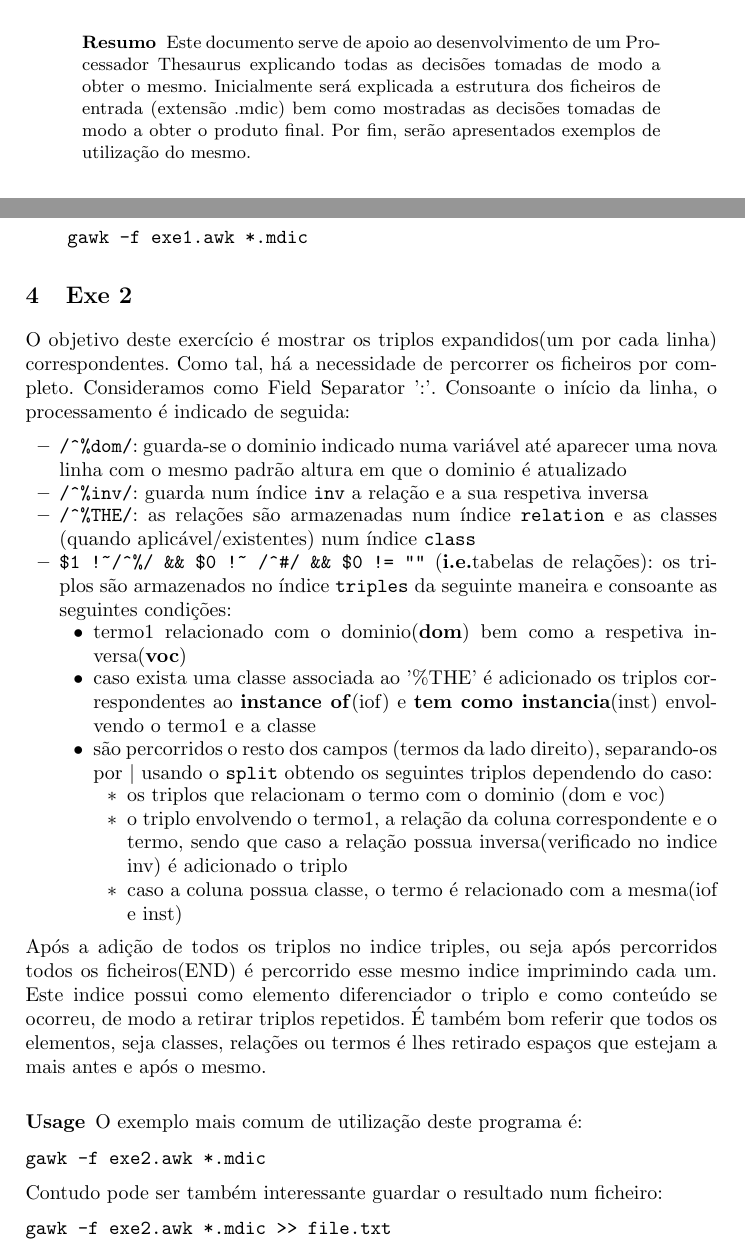
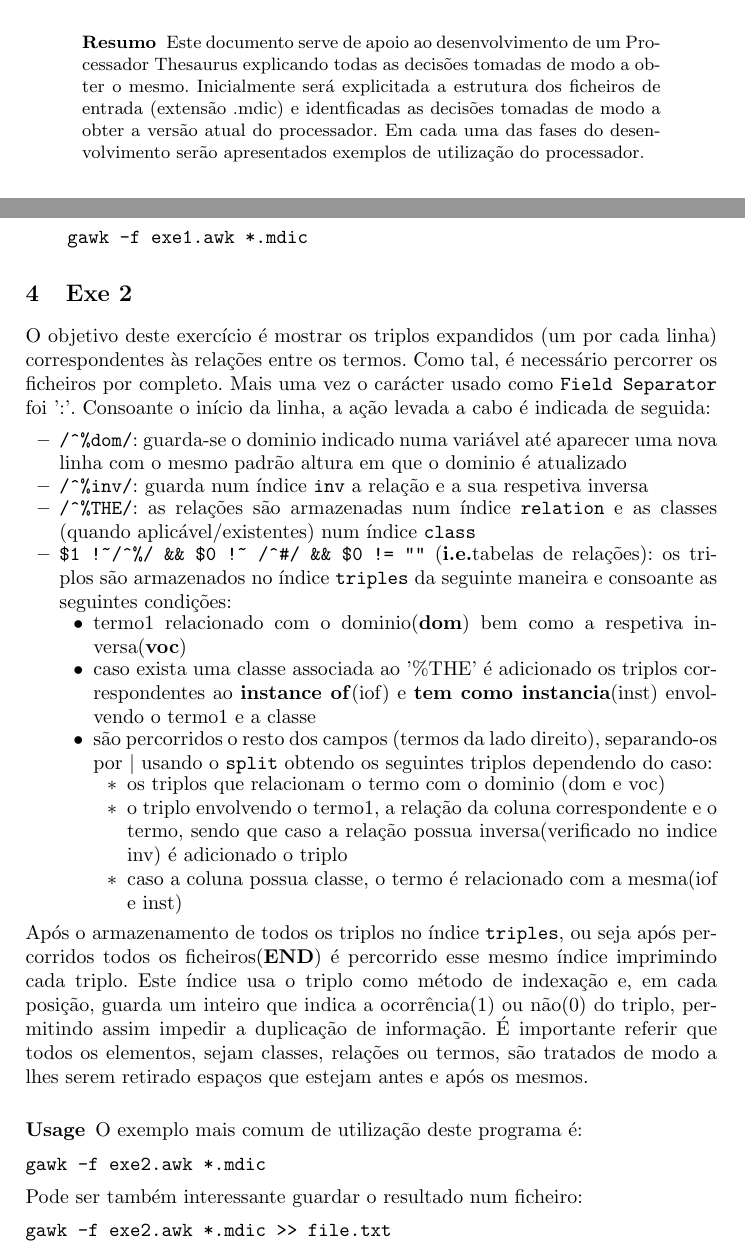
Before and after one commit to jcm300/ThesaurusProcessor, a LaTeX paper (tex/report.tex): two parts of pages 1 and 3 of 5, joined at a grey line, cut so that both start at the same text. Compiled offline with pdfLaTeX.

Commit message:
Report fixes

```diff
--- a/tex/report.tex
+++ b/tex/report.tex
@@ -21,7 +21,7 @@ e-mail: \{a78821,a77049\}@alunos.uminho.pt
 \justify
 
 \begin{abstract}
-Este documento serve de apoio ao desenvolvimento de um Processador Thesaurus explicando todas as decisões tomadas de modo a obter o mesmo. Inicialmente será explicada a estrutura dos ficheiros de entrada (extensão .mdic) bem como mostradas as decisões tomadas de modo a obter o produto final. Por fim, serão apresentados exemplos de utilização do mesmo.
+Este documento serve de apoio ao desenvolvimento de um Processador Thesaurus explicando todas as decisões tomadas de modo a obter o mesmo. Inicialmente será explicitada a estrutura dos ficheiros de entrada (extensão .mdic) e identficadas as decisões tomadas de modo a obter a versão atual do processador. Em cada uma das fases do desenvolvimento serão apresentados exemplos de utilização do processador.
 \end{abstract}
 
 \section{Introdução}
@@ -84,7 +84,7 @@ Dado a simplicidade do processador desenvolvido, um exemplo de uso consiste em i
 \end{Verbatim}
 
 \section{Exe 2}
-O objetivo deste exercício é mostrar os triplos expandidos(um por cada linha) correspondentes. Como tal, há a necessidade de percorrer os ficheiros por completo. Consideramos como Field Separator ':'. Consoante o início da linha, o processamento é indicado de seguida:
+O objetivo deste exercício é mostrar os triplos expandidos (um por cada linha) correspondentes às relações entre os termos. Como tal, é necessário percorrer os ficheiros por completo. Mais uma vez o carácter usado como \texttt{Field Separator} foi ':'. Consoante o início da linha, a ação levada a cabo é indicada de seguida:
 \begin{itemize}
     \item \verb|/^%dom/|: guarda-se o dominio indicado numa variável até aparecer uma nova linha com o mesmo padrão altura em que o dominio é atualizado
     \item \verb|/^%inv/|: guarda num índice \texttt{inv} a relação e a sua respetiva inversa
@@ -101,14 +101,14 @@ O objetivo deste exercício é mostrar os triplos expandidos(um por cada linha)
                 \end{itemize}
         \end{itemize}
 \end{itemize}
-Após a adição de todos os triplos no indice triples, ou seja após percorridos todos os ficheiros(END) é percorrido esse mesmo indice imprimindo cada um. Este indice possui como elemento diferenciador o triplo e como conteúdo se ocorreu, de modo a retirar triplos repetidos. É também bom referir que todos os elementos, seja classes, relações ou termos é lhes retirado espaços que estejam a mais antes e após o mesmo.
+Após o armazenamento de todos os triplos no índice \texttt{triples}, ou seja após percorridos todos os ficheiros(\textbf{END}) é percorrido esse mesmo índice imprimindo cada triplo. Este índice usa o triplo como método de indexação e, em cada posição, guarda um inteiro que indica a ocorrência(1)  ou não(0) do triplo, permitindo assim impedir a duplicação de informação. É importante referir que todos os elementos, sejam classes, relações ou termos, são tratados de modo a lhes serem retirado espaços que estejam antes e após os mesmos.
 
 \subsubsection{Usage}
 O exemplo mais comum de utilização deste programa é:
 \begin{verbatim}
 gawk -f exe2.awk *.mdic
 \end{verbatim}
-Contudo pode ser também interessante guardar o resultado num ficheiro:
+Pode ser também interessante guardar o resultado num ficheiro:
 \begin{verbatim}
 gawk -f exe2.awk *.mdic >> file.txt
 \end{verbatim}
```
Also changed, not shown: tex/report.tex (4 more changed lines).
